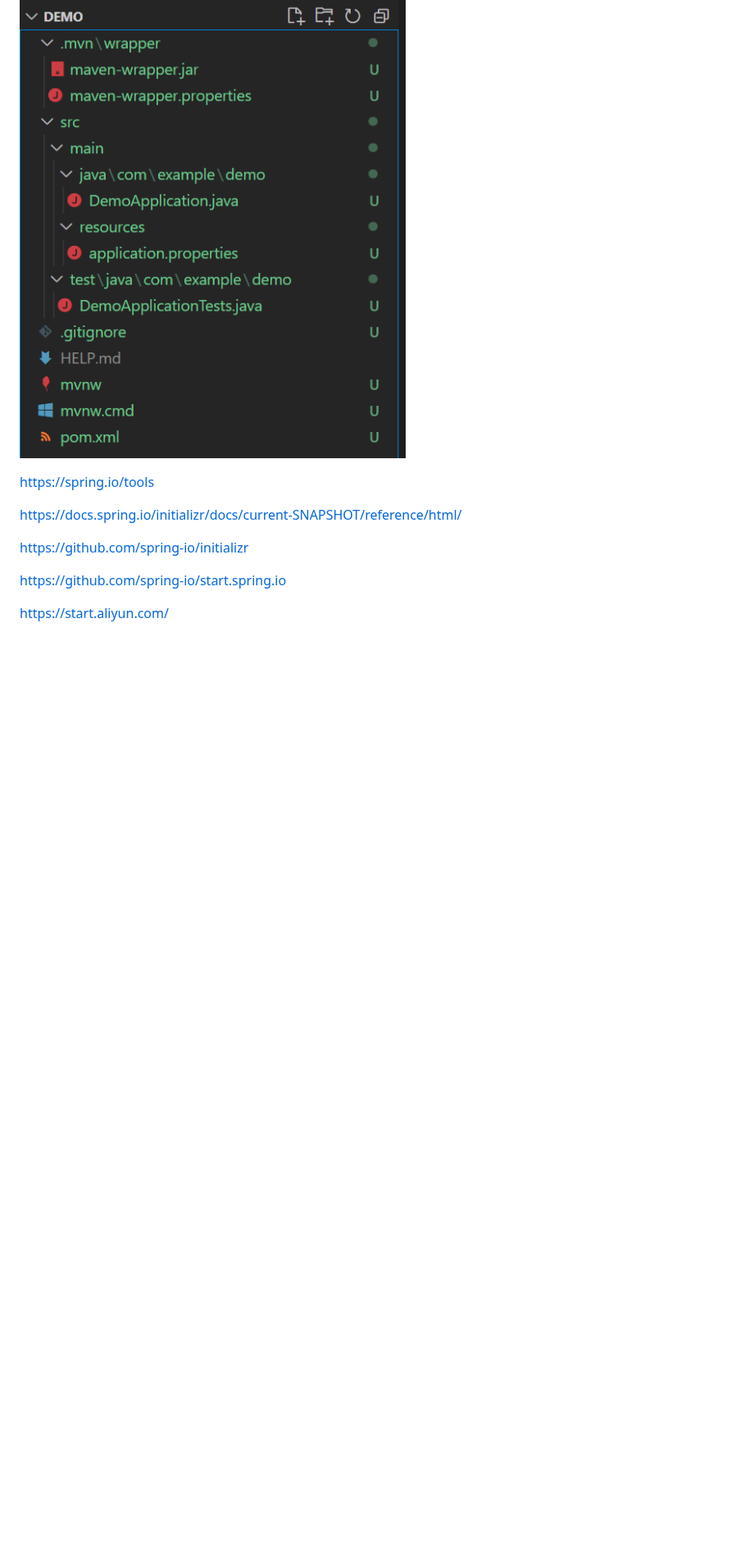
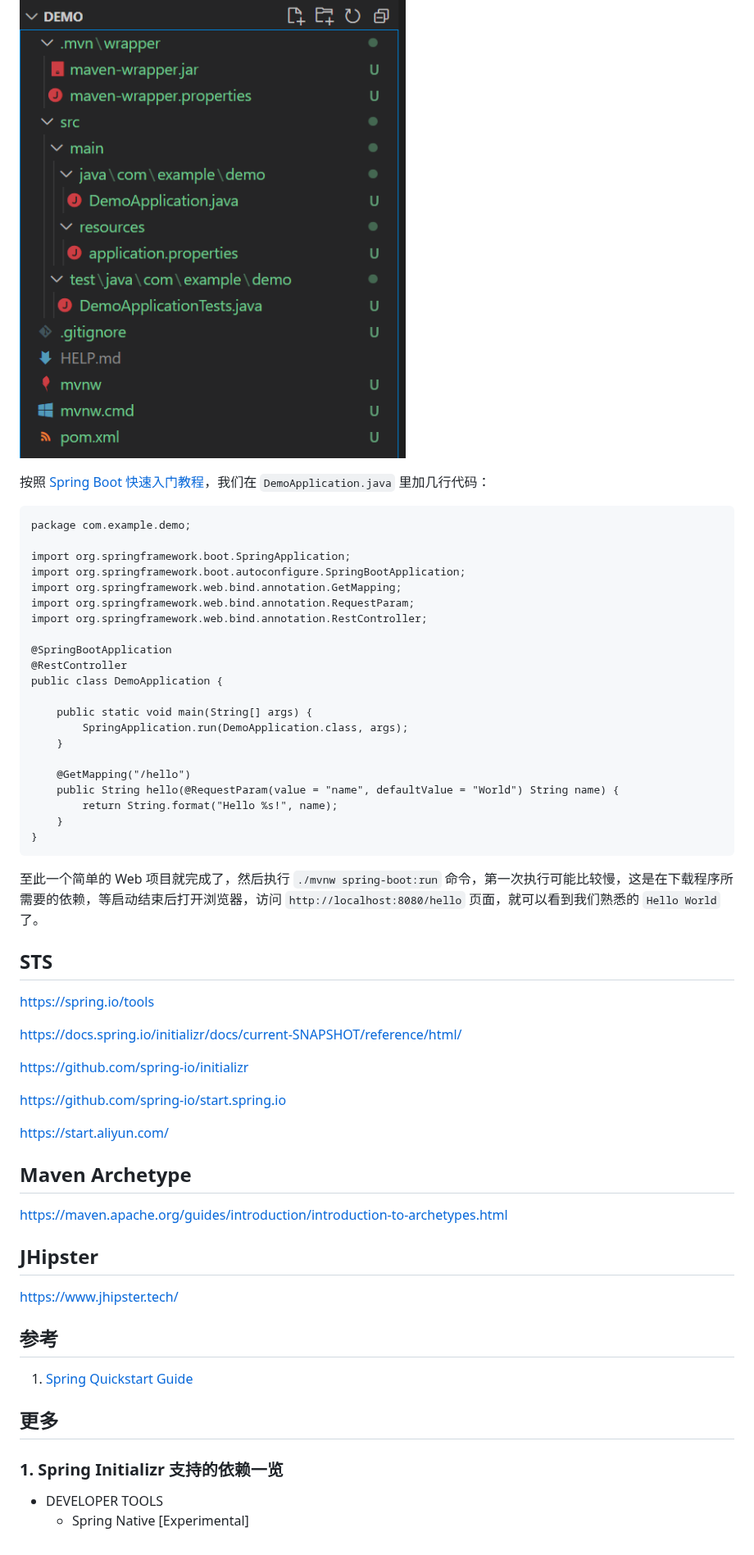
Before and after one commit to aneasystone/weekly-practice, a Markdown page: WEEK004-使用Spring项目脚手架/README.md, the part around one of its changes. Shown at 82% size. Drawn GitHub-style; blank space fills up the shorter version.

````diff
--- a/WEEK004-使用Spring项目脚手架/README.md
+++ b/WEEK004-使用Spring项目脚手架/README.md
@@ -9,4 +35,34 @@ https://start.spring.io/
 ![](./images/demo-project-structure.png)
+
+按照 [Spring Boot 快速入门教程](https://spring.io/quickstart)，我们在 `DemoApplication.java` 里加几行代码：
+
+```
+package com.example.demo;
+
+import org.springframework.boot.SpringApplication;
+import org.springframework.boot.autoconfigure.SpringBootApplication;
+import org.springframework.web.bind.annotation.GetMapping;
+import org.springframework.web.bind.annotation.RequestParam;
+import org.springframework.web.bind.annotation.RestController;
+
+@SpringBootApplication
+@RestController
+public class DemoApplication {
+
+	public static void main(String[] args) {
+		SpringApplication.run(DemoApplication.class, args);
+	}
+
+	@GetMapping("/hello")
+	public String hello(@RequestParam(value = "name", defaultValue = "World") String name) {
+		return String.format("Hello %s!", name);
+	}
+}
+```
+
+至此一个简单的 Web 项目就完成了，然后执行 `./mvnw spring-boot:run` 命令，第一次执行可能比较慢，这是在下载程序所需要的依赖，等启动结束后打开浏览器，访问 `http://localhost:8080/hello` 页面，就可以看到我们熟悉的 `Hello World` 了。
+
+## STS
 
 https://spring.io/tools
 
@@ -17,3 +73,22 @@ https://github.com/spring-io/initializr
 https://github.com/spring-io/start.spring.io
 
 https://start.aliyun.com/
+
+## Maven Archetype
+
+https://maven.apache.org/guides/introduction/introduction-to-archetypes.html
+
+## JHipster
+
+https://www.jhipster.tech/
+
+## 参考
+
+1. [Spring Quickstart Guide](https://spring.io/quickstart)
+
+## 更多
+
+### 1. Spring Initializr 支持的依赖一览
+
+* DEVELOPER TOOLS
+	* Spring Native [Experimental]
````
Also changed, not shown: other parts of WEEK004-使用Spring项目脚手架/README.md (+27 -1 lines), WEEK004-使用Spring项目脚手架/images/spring-initializr.png.
